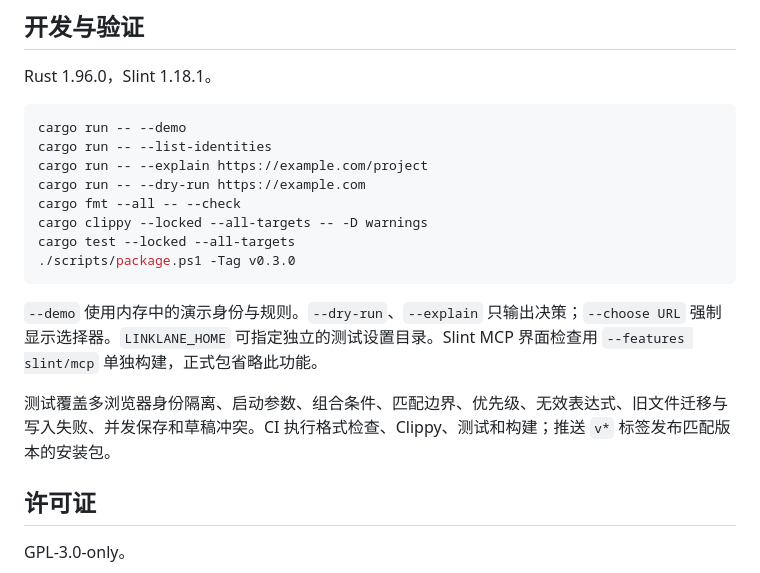
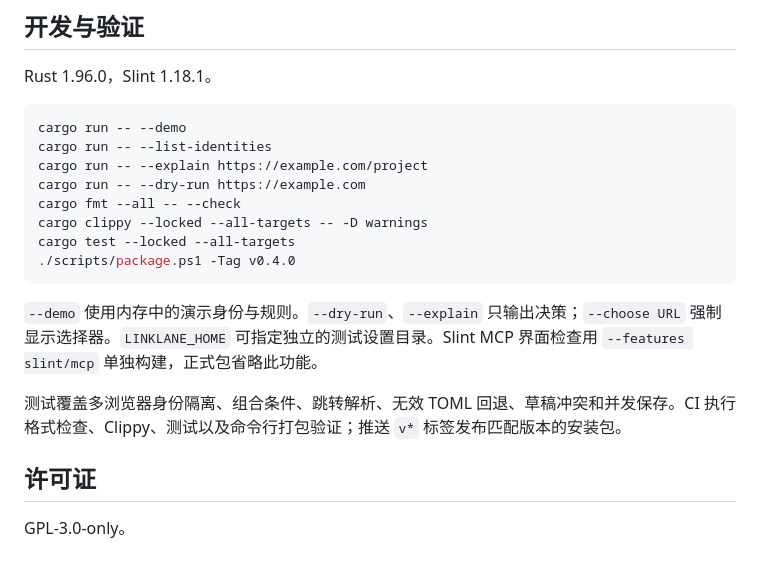
Before and after one commit to pluveto/linklane, a Markdown page: README.md, the part around one of its changes. Rendered like a GitHub page.

````diff
--- a/README.md
+++ b/README.md
@@ -63,12 +63,12 @@ cargo run -- --dry-run https://example.com
 cargo fmt --all -- --check
 cargo clippy --locked --all-targets -- -D warnings
 cargo test --locked --all-targets
-./scripts/package.ps1 -Tag v0.3.0
+./scripts/package.ps1 -Tag v0.4.0
 ```
 
 `--demo` 使用内存中的演示身份与规则。`--dry-run`、`--explain` 只输出决策；`--choose URL` 强制显示选择器。`LINKLANE_HOME` 可指定独立的测试设置目录。Slint MCP 界面检查用 `--features slint/mcp` 单独构建，正式包省略此功能。
 
-测试覆盖多浏览器身份隔离、启动参数、组合条件、匹配边界、优先级、无效表达式、旧文件迁移与写入失败、并发保存和草稿冲突。CI 执行格式检查、Clippy、测试和构建；推送 `v*` 标签发布匹配版本的安装包。
+测试覆盖多浏览器身份隔离、组合条件、跳转解析、无效 TOML 回退、草稿冲突和并发保存。CI 执行格式检查、Clippy、测试以及命令行打包验证；推送 `v*` 标签发布匹配版本的安装包。
 
 ## 许可证
 
````
Also changed, not shown: other parts of README.md (+7 -7 lines), docs/RULES.md (+64 -81 lines), docs/releases/v0.4.0.md (added, +18 -0 lines), docs/images/advanced-rules.png, 15 other files.
